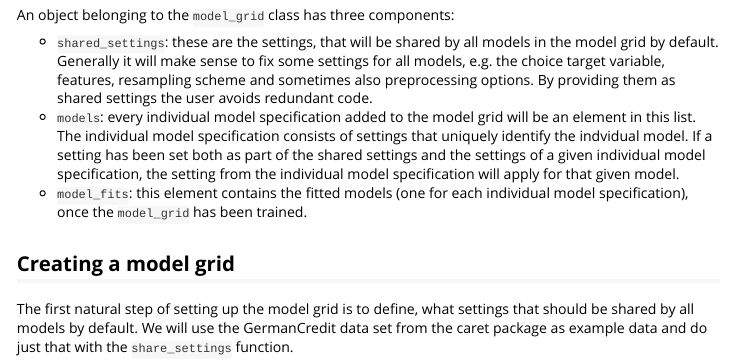
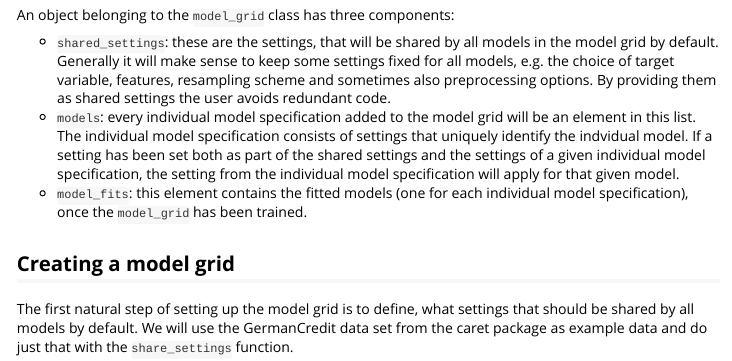
Before and after one commit to smaakage85/modelgrid, an R Markdown document (vignettes/modelgrid.Rmd): the page in a window 1100 px wide, from 970 px down. Rendered offline with R 4.5, knitr and Pandoc, with nearby package versions; both versions are drawn in the output format of the newer one; code that draws random numbers runs with fixed seeds of ours; some code elsewhere in the file could not run offline.

Commit message:
Small correction to vignette. Change version no. back to 3.4.0.

```diff
--- a/vignettes/modelgrid.Rmd
+++ b/vignettes/modelgrid.Rmd
@@ -2,7 +2,7 @@
 title: "Introduction to modelgrid"
 author: "Lars Kjeldgaard"
 date: "`r Sys.Date()`"
-output: pdf_document
+output: rmarkdown::html_vignette
 vignette: >
   %\VignetteIndexEntry{Introduction to modelgrid}
   %\VignetteEngine{knitr::rmarkdown}
@@ -55,8 +55,8 @@ mg
 An object belonging to the `model_grid` class has three components:
 
 * `shared_settings`: these are the settings, that will be shared by all models
-in the model grid by default. Generally it will make sense to fix some settings
-for all models, e.g. the choice target variable, features, resampling scheme
+in the model grid by default. Generally it will make sense to keep some settings
+fixed for all models, e.g. the choice of target variable, features, resampling scheme
 and sometimes also preprocessing options. By providing them as shared settings
 the user avoids redundant code.
 * `models`: every individual model specification added to the model grid will be
```
Also changed, not shown: 1 other file.
